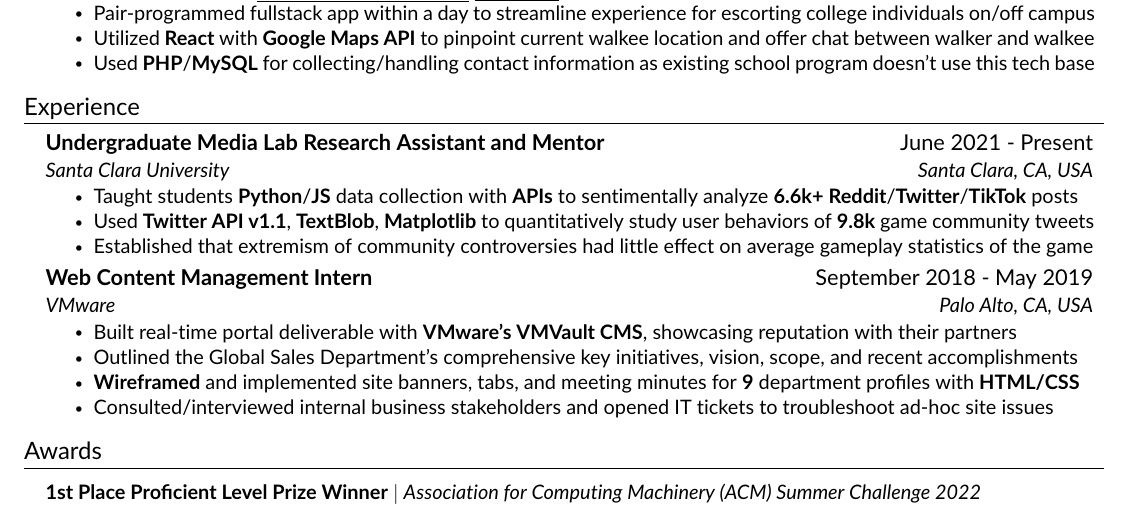
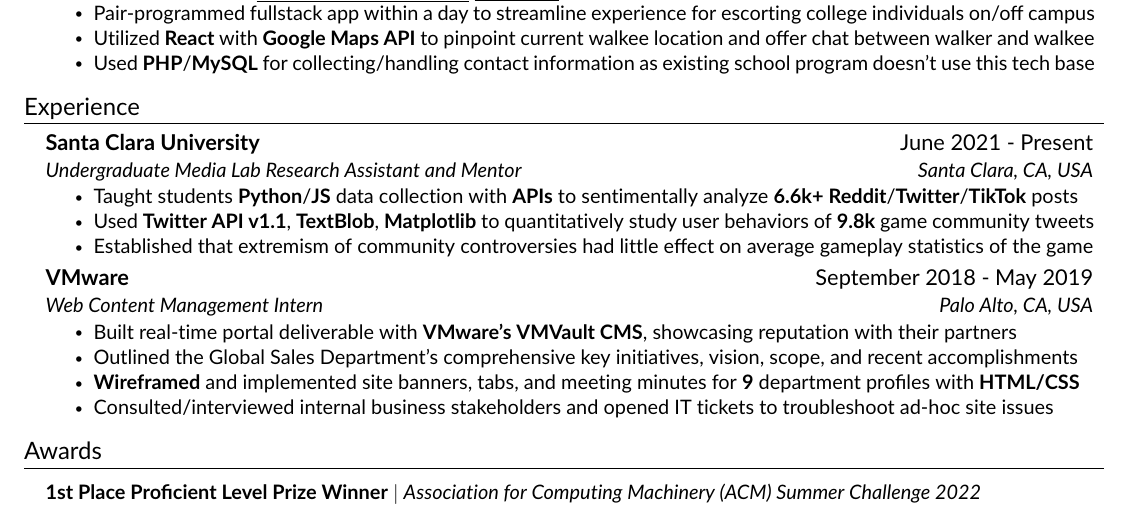
Before and after one commit to JAVAB3ANS/portfolio, a LaTeX CV (resume.tex, which reads resume/experience.tex): part of the page, cut so that both start at the same text. Compiled offline with pdfLaTeX.

Commit message:
Update experience.tex

```diff
--- a/resume/experience.tex
+++ b/resume/experience.tex
@@ -2,16 +2,16 @@
 \section{Experience}
   \resumeSubHeadingListStart
     \resumeSubheading
-      {Undergraduate Media Lab Research Assistant and Mentor}{June 2021 - Present}
-      {{Santa Clara University}}{Santa Clara, CA, USA}
+      {Santa Clara University}{June 2021 - Present}
+      {{Undergraduate Media Lab Research Assistant and Mentor}}{Santa Clara, CA, USA}
       \resumeItemListStart
         \resumeItem{Taught students  \textbf{Python}/\textbf{JS} data collection with \textbf{APIs} to sentimentally analyze \textbf{6.6k+} \textbf{Reddit}/\textbf{Twitter}/\textbf{TikTok} posts}
         \resumeItem{Used \textbf{Twitter API v1.1}, \textbf{TextBlob}, \textbf{Matplotlib} to quantitatively study user behaviors of \textbf{9.8k} game community tweets}
         \resumeItem{Established that extremism of community controversies had little effect on average gameplay statistics of the game}
      \resumeItemListEnd
      \resumeSubheading
-      {Web Content Management Intern}{September 2018 - May 2019}
-      {{VMware}}{Palo Alto, CA, USA}
+      {VMware}{September 2018 - May 2019}
+      {{Web Content Management Intern}}{Palo Alto, CA, USA}
       \resumeItemListStart
         \resumeItem{Built real-time portal deliverable with \textbf{VMware's VMVault CMS}, showcasing reputation with their partners }
         \resumeItem{Outlined the Global Sales Department's comprehensive key initiatives, vision, scope, and recent accomplishments}
```
